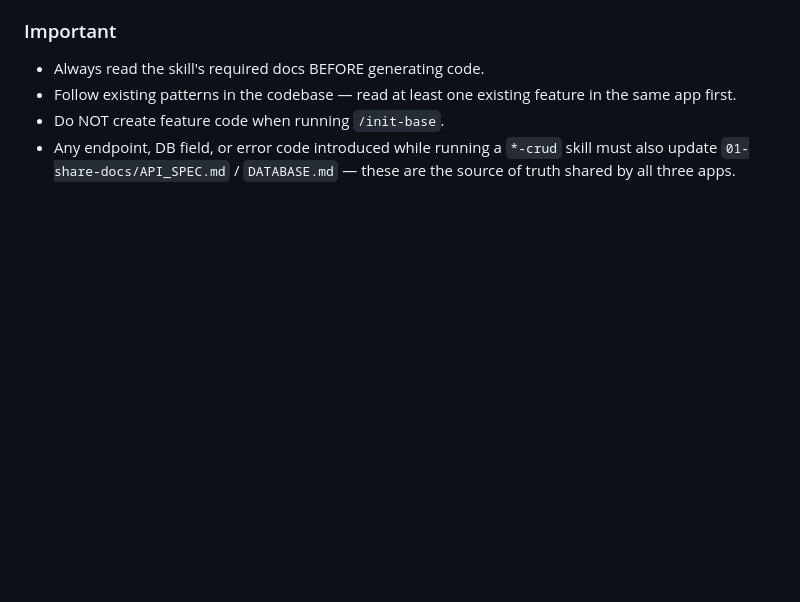
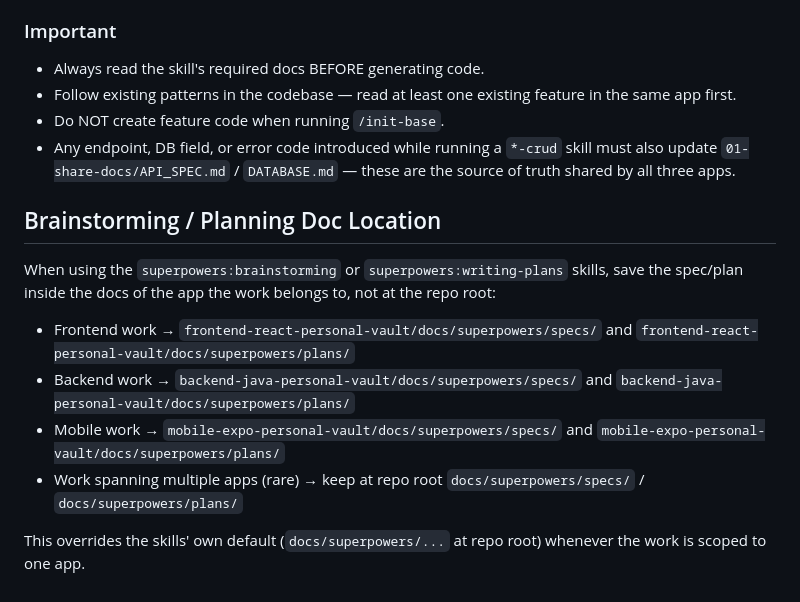
Before and after one commit to tuyenphan1712/personal-vault, a Markdown page: CLAUDE.md, the part around the change. Drawn GitHub-style; blank space fills up the shorter version.

Commit message:
docs(i18n): move spec/plan into frontend app docs, add doc-location convention
Specs and plans should live under the owning app's docs/superpowers/
folder, not the repo root — documented in root CLAUDE.md so future
sessions apply this automatically.

```diff
--- a/CLAUDE.md
+++ b/CLAUDE.md
@@ -60,3 +60,12 @@ When user asks to:
 - Follow existing patterns in the codebase — read at least one existing feature in the same app first.
 - Do NOT create feature code when running `/init-base`.
 - Any endpoint, DB field, or error code introduced while running a `*-crud` skill must also update `01-share-docs/API_SPEC.md` / `DATABASE.md` — these are the source of truth shared by all three apps.
+
+## Brainstorming / Planning Doc Location
+When using the `superpowers:brainstorming` or `superpowers:writing-plans` skills, save the spec/plan inside the docs of the app the work belongs to, not at the repo root:
+- Frontend work → `frontend-react-personal-vault/docs/superpowers/specs/` and `frontend-react-personal-vault/docs/superpowers/plans/`
+- Backend work → `backend-java-personal-vault/docs/superpowers/specs/` and `backend-java-personal-vault/docs/superpowers/plans/`
+- Mobile work → `mobile-expo-personal-vault/docs/superpowers/specs/` and `mobile-expo-personal-vault/docs/superpowers/plans/`
+- Work spanning multiple apps (rare) → keep at repo root `docs/superpowers/specs/` / `docs/superpowers/plans/`
+
+This overrides the skills' own default (`docs/superpowers/...` at repo root) whenever the work is scoped to one app.
```
Also changed, not shown: 3 other files.
